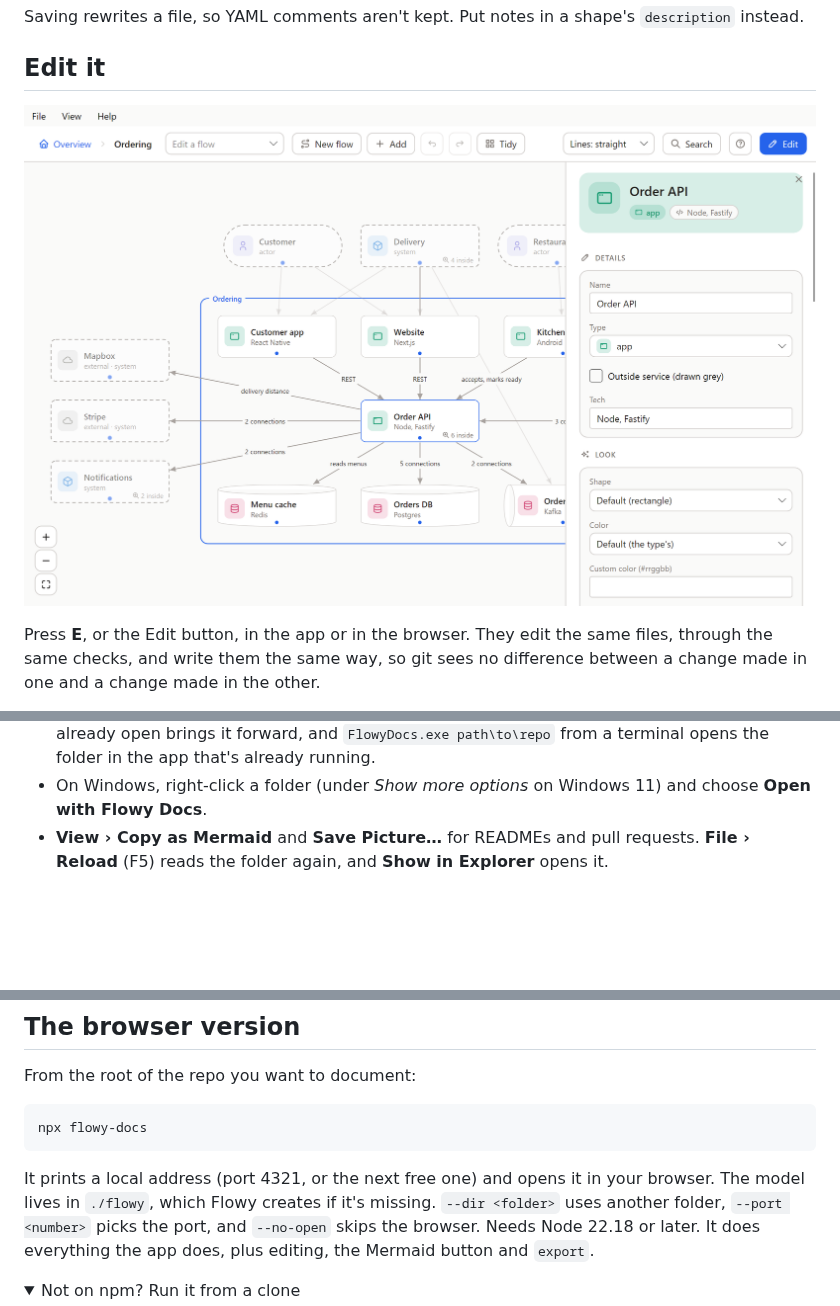
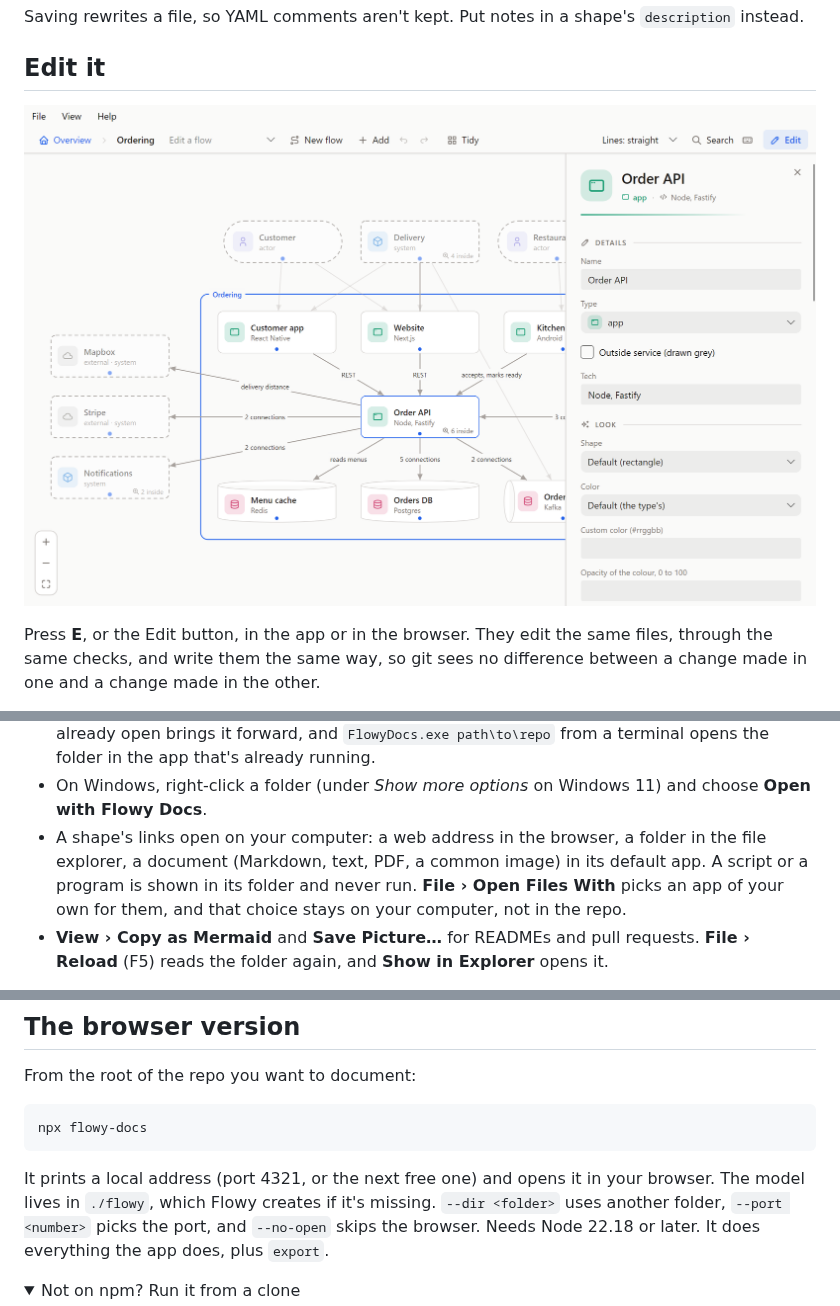
Before and after one commit to feluminais/flowy-docs, a Markdown page: README.md, 3 parts joined by grey strips. Rendered like a GitHub page; pictures changed too: docs/images/desktop-edit.png; folded sections open; blank space fills up the shorter version.

```diff
--- a/README.md
+++ b/README.md
@@ -208,6 +216,9 @@ the same forms, dragging, connecting and flow recording as the browser, with Und
 - One window per model, and the window opens at the size you left it. Opening a model that's already open brings it forward, and
   `FlowyDocs.exe path\to\repo` from a terminal opens the folder in the app that's already running.
 - On Windows, right-click a folder (under *Show more options* on Windows 11) and choose **Open with Flowy Docs**.
+- A shape's links open on your computer: a web address in the browser, a folder in the file explorer, a document (Markdown,
+  text, PDF, a common image) in its default app. A script or a program is shown in its folder and never run. **File › Open
+  Files With** picks an app of your own for them, and that choice stays on your computer, not in the repo.
 - **View › Copy as Mermaid** and **Save Picture…** for READMEs and pull requests. **File › Reload** (F5) reads the folder again,
   and **Show in Explorer** opens it.
 
@@ -225,8 +236,7 @@ npx flowy-docs
 
 It prints a local address (port 4321, or the next free one) and opens it in your browser. The model lives in `./flowy`,
 which Flowy creates if it's missing. `--dir <folder>` uses another folder, `--port <number>` picks the port, and
-`--no-open` skips the browser. Needs Node 22.18 or later. It does everything the app does, plus editing, the Mermaid button
-and `export`.
+`--no-open` skips the browser. Needs Node 22.18 or later. It does everything the app does, plus `export`.
 
 <details>
 <summary>Not on npm? Run it from a clone</summary>
```
Also changed, not shown: other parts of README.md (+18 -8 lines), docs/images/desktop-flow.png, docs/images/desktop-overview.png, docs/images/desktop-panel.png, docs/images/desktop-search.png, docs/images/desktop-zoom.png.
